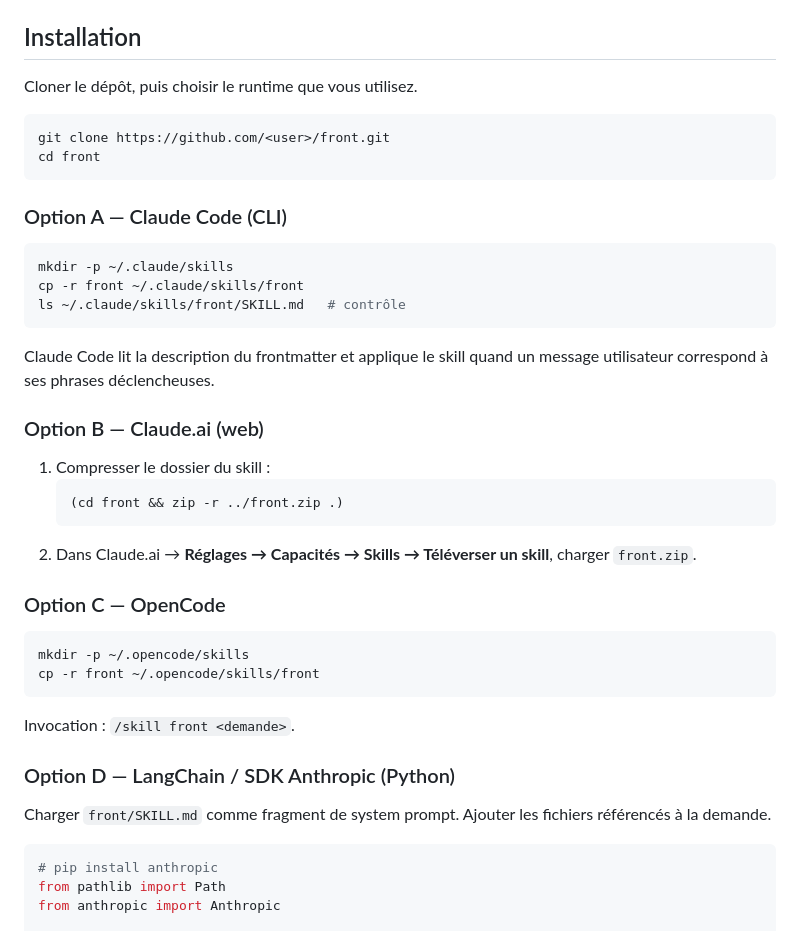
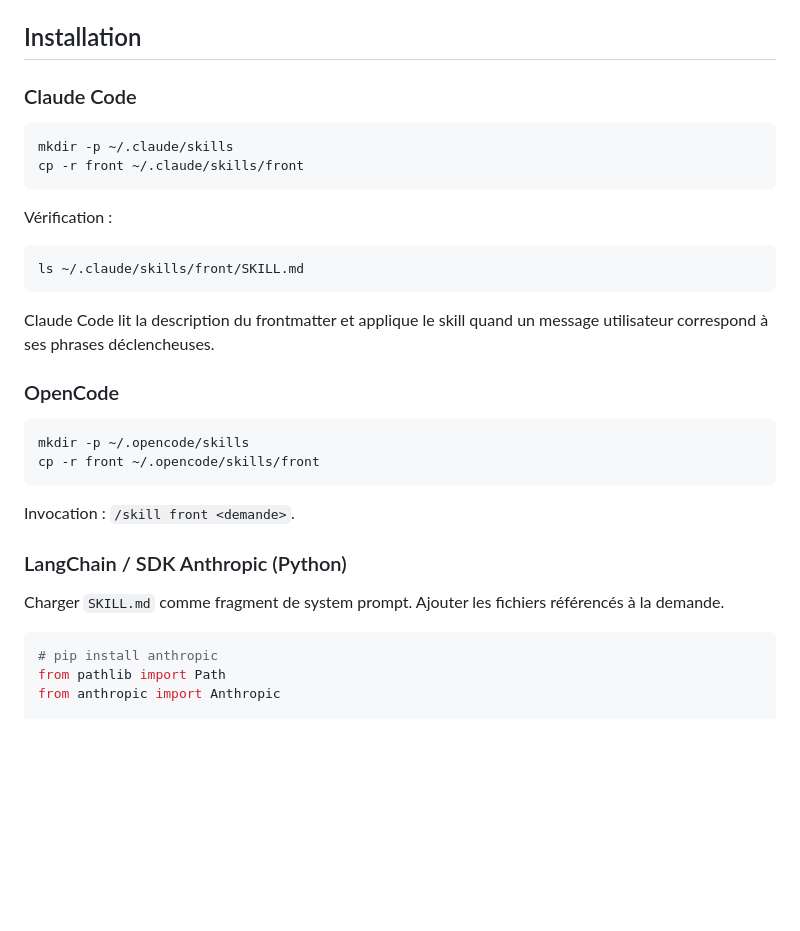
Before and after one commit to warith-harchaoui/front, a Markdown page: LISEZMOI.md, the part around one of its changes. GitHub-like rendering; blank space fills up the shorter version.

Commit message:
docs: simplify installation guide and prune outdated skill runtime configurations in LISEZMOI.md

````diff
--- a/LISEZMOI.md
+++ b/LISEZMOI.md
@@ -25,32 +25,22 @@ Le skill inclut un workflow qui prend un outil en ligne de commande existant et
 
 ## Installation
 
-Cloner le dépôt, puis choisir le runtime que vous utilisez.
-
-```bash
-git clone https://github.com/<user>/front.git
-cd front
-```
-
-### Option A — Claude Code (CLI)
+### Claude Code
 
 ```bash
 mkdir -p ~/.claude/skills
 cp -r front ~/.claude/skills/front
-ls ~/.claude/skills/front/SKILL.md   # contrôle
+```
+
+Vérification :
+
+```bash
+ls ~/.claude/skills/front/SKILL.md
 ```
 
 Claude Code lit la description du frontmatter et applique le skill quand un message utilisateur correspond à ses phrases déclencheuses.
 
-### Option B — Claude.ai (web)
-
-1. Compresser le dossier du skill :
-   ```bash
-   (cd front && zip -r ../front.zip .)
-   ```
-2. Dans Claude.ai → **Réglages → Capacités → Skills → Téléverser un skill**, charger `front.zip`.
-
-### Option C — OpenCode
+### OpenCode
 
 ```bash
 mkdir -p ~/.opencode/skills
@@ -59,9 +49,9 @@ cp -r front ~/.opencode/skills/front
 
 Invocation : `/skill front <demande>`.
 
-### Option D — LangChain / SDK Anthropic (Python)
+### LangChain / SDK Anthropic (Python)
 
-Charger `front/SKILL.md` comme fragment de system prompt. Ajouter les fichiers référencés à la demande.
+Charger `SKILL.md` comme fragment de system prompt. Ajouter les fichiers référencés à la demande.
 
 ```python
 # pip install anthropic
````
Also changed, not shown: other parts of LISEZMOI.md (+0 -17 lines).
